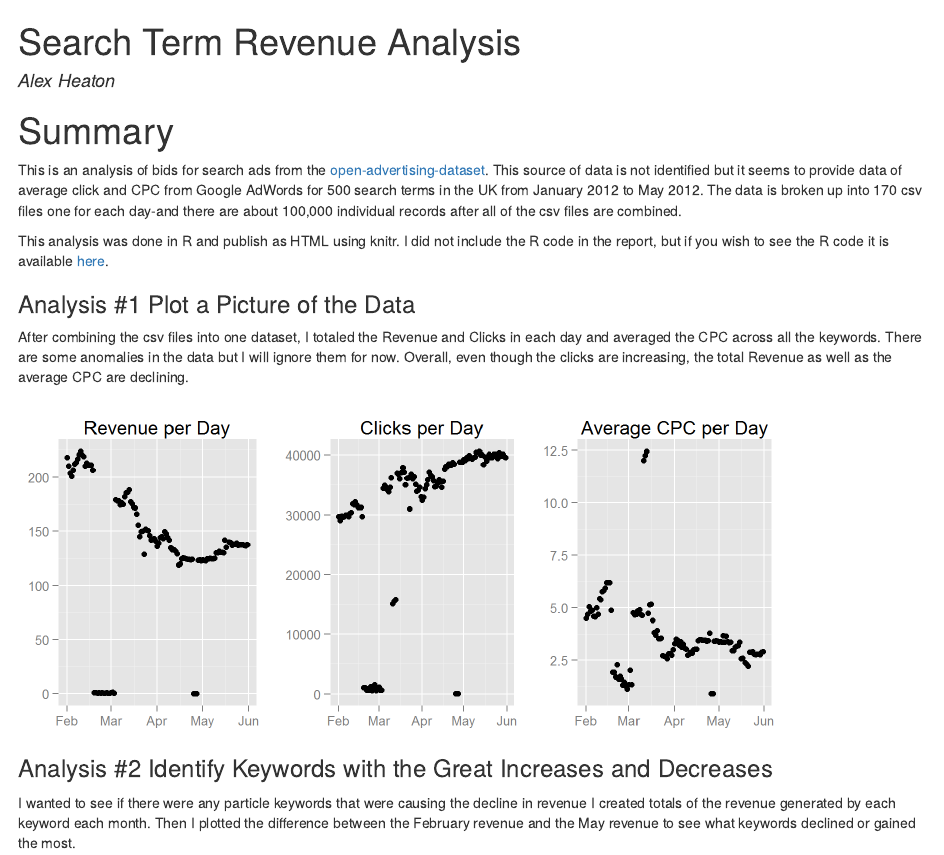
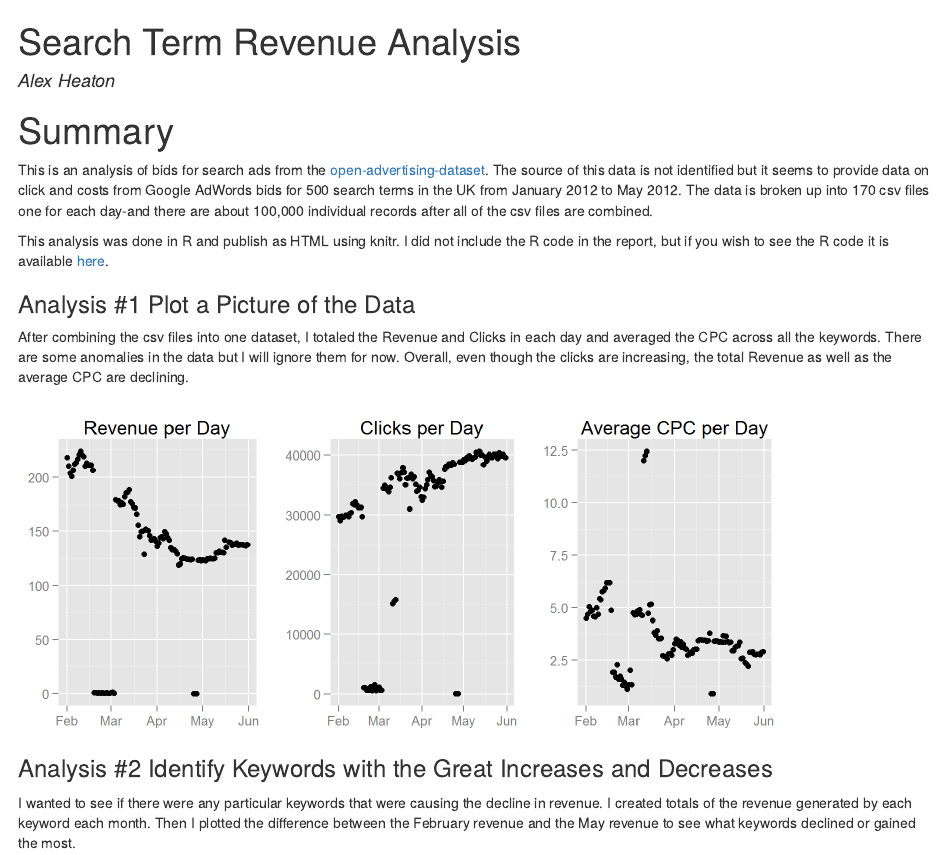
Before and after one commit to alexheat/SearchWords, an R Markdown document (SearchWords.RMD): the page in a window 1100 px wide, from its top. The pictures show the output file SearchWords.html that the author committed with the source, opened offline.

Commit message:
Fixed typos

````diff
--- a/SearchWords.RMD
+++ b/SearchWords.RMD
@@ -56,7 +56,7 @@ author: Alex Heaton
 output: html_document
 ---
 # Summary
-This is an analysis of bids for search ads from the [open-advertising-dataset](https://code.google.com/p/open-advertising-dataset/). This source of data is not identified but it seems to provide data of average click and CPC from Google AdWords for 500 search terms in the UK from January 2012 to May 2012. The data is broken up into 170 csv files one for each day-and there are about 100,000 individual records after all of the csv files are combined.
+This is an analysis of bids for search ads from the [open-advertising-dataset](https://code.google.com/p/open-advertising-dataset/). The source of this data is not identified but it seems to provide data on click and costs from Google AdWords bids for 500 search terms in the UK from January 2012 to May 2012. The data is broken up into 170 csv files one for each day-and there are about 100,000 individual records after all of the csv files are combined.
 
 This analysis was done in R and publish as HTML using knitr. I did not include the R code in the report, but if you wish to see the R code it is available [here](https://github.com/alexheat/SearchWords/blob/gh-pages/SearchWords.RMD).
 ```{r  echo=FALSE, warning=FALSE, message=FALSE}
@@ -117,7 +117,7 @@ multiplot(p1, p2, p3, cols=3)
 ```
 
 ###Analysis #2 Identify Keywords with the Great Increases and Decreases
-I wanted to see if there were any particle keywords that were causing the decline in revenue I created totals of the revenue generated by each keyword each month. Then I plotted the difference between the February revenue and the May revenue to see what keywords declined or gained the most.
+I wanted to see if there were any particular keywords that were causing the decline in revenue. I created totals of the revenue generated by each keyword each month. Then I plotted the difference between the February revenue and the May revenue to see what keywords declined or gained the most.
 
 ```{r, echo=FALSE, warning=FALSE, message=FALSE, fig.height=3.5, fig.width=8}
 
````
Also changed, not shown: SearchWords.html.
